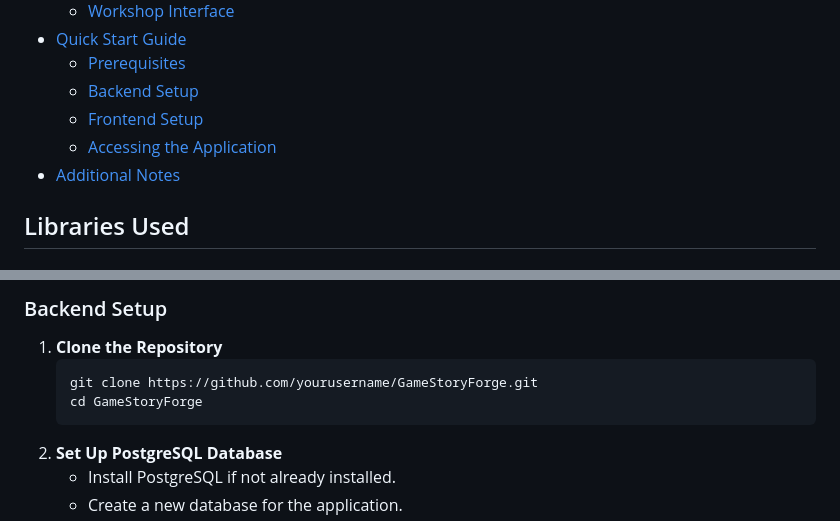
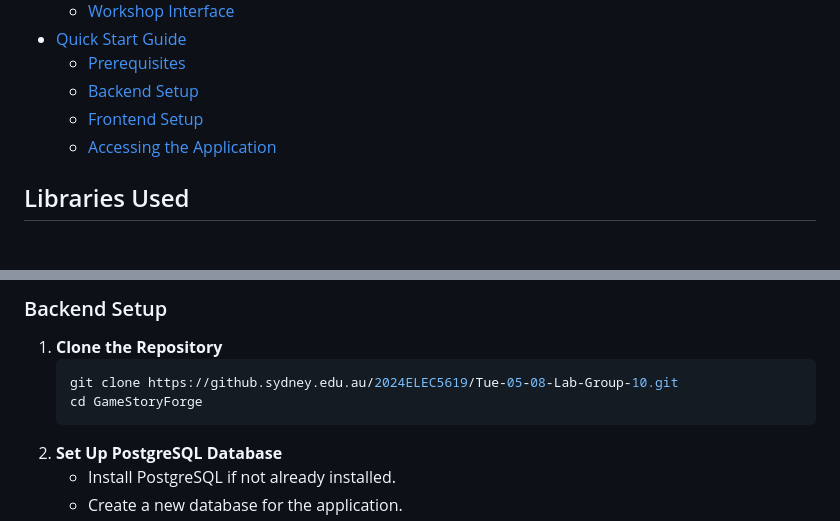
Before and after one commit to cecidiadvous/GameStoryForge, a Markdown page: README.md, 2 parts joined by grey strips. Rendered like a GitHub page.

Commit message:
feature: README.md;

````diff
--- a/README.md
+++ b/README.md
@@ -15,7 +15,6 @@ GameStoryForge is a system that generates game storylines using the OpenAI API.
   - [Backend Setup](#backend-setup)
   - [Frontend Setup](#frontend-setup)
   - [Accessing the Application](#accessing-the-application)
-- [Additional Notes](#additional-notes)
 
 ## Libraries Used
 
@@ -93,6 +92,6 @@ GameStoryForge is a system that generates game storylines using the OpenAI API.
 
 1. **Clone the Repository**
    ```bash
-   git clone https://github.com/yourusername/GameStoryForge.git
+   git clone https://github.sydney.edu.au/2024ELEC5619/Tue-05-08-Lab-Group-10.git
    cd GameStoryForge
     ```
````
Also changed, not shown: other parts of README.md (+0 -97 lines).
